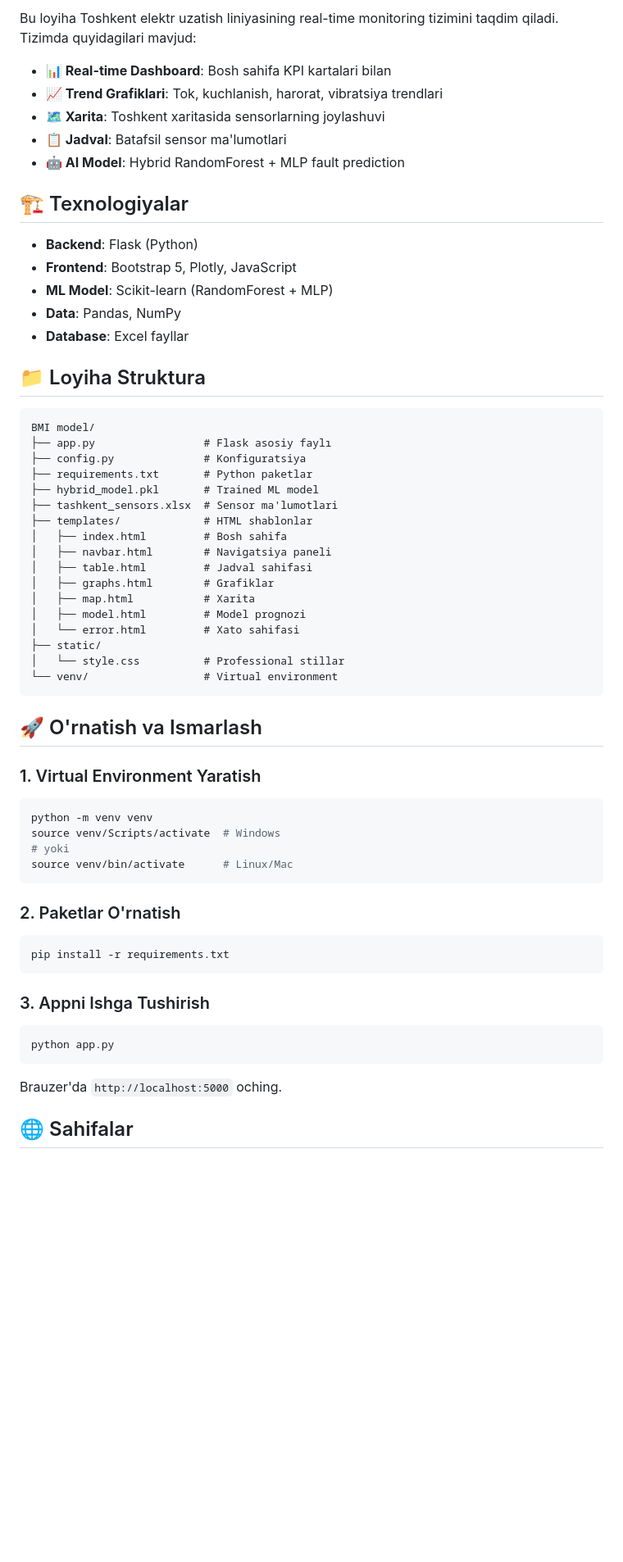
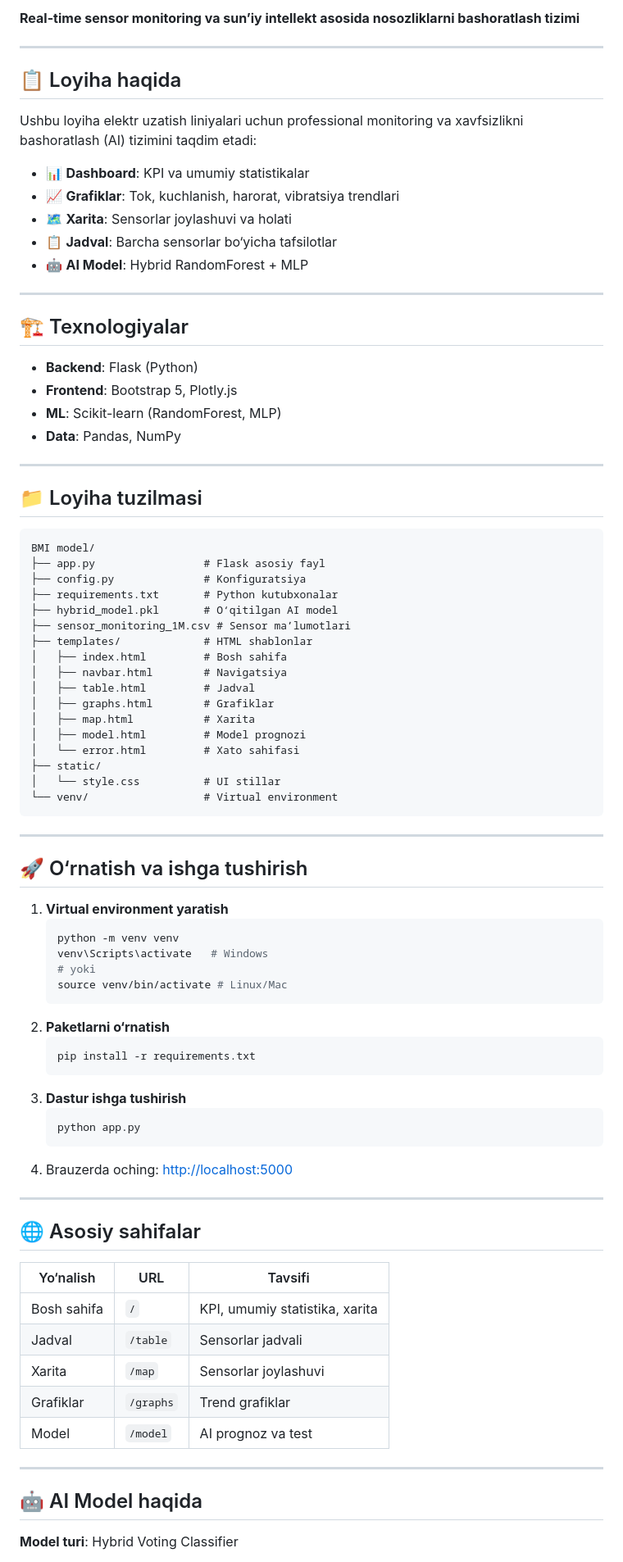
Before and after one commit to ShoxGit19/BMI-models, a Markdown page: README.md, the part around one of its changes. Shown at 82% size. GitHub-like rendering; blank space fills up the shorter version.

Commit message:
update: enhance README.md with project details and structure

````diff
--- a/README.md
+++ b/README.md
@@ -6,66 +7,87 @@
 
-Bu loyiha Toshkent elektr uzatish liniyasining real-time monitoring tizimini taqdim qiladi. Tizimda quyidagilari mavjud:
+**Real-time sensor monitoring va sunʼiy intellekt asosida nosozliklarni bashoratlash tizimi**
 
-- **📊 Real-time Dashboard**: Bosh sahifa KPI kartalari bilan
-- **📈 Trend Grafiklari**: Tok, kuchlanish, harorat, vibratsiya trendlari
-- **🗺️ Xarita**: Toshkent xaritasida sensorlarning joylashuvi
-- **📋 Jadval**: Batafsil sensor ma'lumotlari
-- **🤖 AI Model**: Hybrid RandomForest + MLP fault prediction
+---
+
+## 📋 Loyiha haqida
+
+Ushbu loyiha elektr uzatish liniyalari uchun professional monitoring va xavfsizlikni bashoratlash (AI) tizimini taqdim etadi:
+
+- 📊 **Dashboard**: KPI va umumiy statistikalar
+- 📈 **Grafiklar**: Tok, kuchlanish, harorat, vibratsiya trendlari
+- 🗺️ **Xarita**: Sensorlar joylashuvi va holati
+- 📋 **Jadval**: Barcha sensorlar bo‘yicha tafsilotlar
+- 🤖 **AI Model**: Hybrid RandomForest + MLP
+
+---
 
 ## 🏗️ Texnologiyalar
 
 - **Backend**: Flask (Python)
-- **Frontend**: Bootstrap 5, Plotly, JavaScript
-- **ML Model**: Scikit-learn (RandomForest + MLP)
+- **Frontend**: Bootstrap 5, Plotly.js
+- **ML**: Scikit-learn (RandomForest, MLP)
 - **Data**: Pandas, NumPy
-- **Database**: Excel fayllar
 
-## 📁 Loyiha Struktura
+---
+
+## 📁 Loyiha tuzilmasi
 
 ```
 BMI model/
-├── app.py                 # Flask asosiy faylı
+├── app.py                 # Flask asosiy fayl
 ├── config.py              # Konfiguratsiya
-├── requirements.txt       # Python paketlar
-├── hybrid_model.pkl       # Trained ML model
-├── tashkent_sensors.xlsx  # Sensor ma'lumotlari
+├── requirements.txt       # Python kutubxonalar
+├── hybrid_model.pkl       # O‘qitilgan AI model
+├── sensor_monitoring_1M.csv # Sensor maʼlumotlari
 ├── templates/             # HTML shablonlar
 │   ├── index.html         # Bosh sahifa
-│   ├── navbar.html        # Navigatsiya paneli
-│   ├── table.html         # Jadval sahifasi
+│   ├── navbar.html        # Navigatsiya
+│   ├── table.html         # Jadval
 │   ├── graphs.html        # Grafiklar
 │   ├── map.html           # Xarita
 │   ├── model.html         # Model prognozi
 │   └── error.html         # Xato sahifasi
 ├── static/
-│   └── style.css          # Professional stillar
+│   └── style.css          # UI stillar
 └── venv/                  # Virtual environment
 ```
 
-## 🚀 O'rnatish va Ismarlash
+---
 
-### 1. Virtual Environment Yaratish
+## 🚀 O‘rnatish va ishga tushirish
 
-```bash
-python -m venv venv
-source venv/Scripts/activate  # Windows
-# yoki
-source venv/bin/activate      # Linux/Mac
-```
+1. **Virtual environment yaratish**
+	```bash
+	python -m venv venv
+	venv\Scripts\activate   # Windows
+	# yoki
+	source venv/bin/activate # Linux/Mac
+	```
+2. **Paketlarni o‘rnatish**
+	```bash
+	pip install -r requirements.txt
+	```
+3. **Dastur ishga tushirish**
+	```bash
+	python app.py
+	```
+4. Brauzerda oching: [http://localhost:5000](http://localhost:5000)
 
-### 2. Paketlar O'rnatish
+---
 
-```bash
-pip install -r requirements.txt
-```
+## 🌐 Asosiy sahifalar
 
-### 3. Appni Ishga Tushirish
+| Yo‘nalish | URL | Tavsifi |
+|-----------|-----|---------|
+| Bosh sahifa | `/` | KPI, umumiy statistika, xarita |
+| Jadval | `/table` | Sensorlar jadvali |
+| Xarita | `/map` | Sensorlar joylashuvi |
+| Grafiklar | `/graphs` | Trend grafiklar |
+| Model | `/model` | AI prognoz va test |
 
-```bash
-python app.py
-```
+---
 
-Brauzer'da `http://localhost:5000` oching.
+## 🤖 AI Model haqida
 
-## 🌐 Sahifalar
+**Model turi**: Hybrid Voting Classifier
 
````
Also changed, not shown: other parts of README.md (+47 -82 lines).
